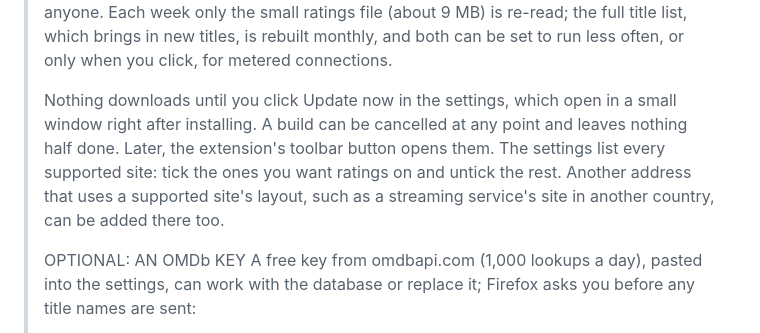
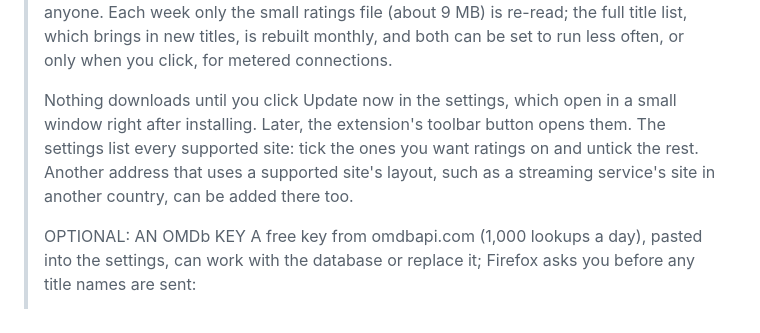
Before and after one commit to Lwolf12/show-imdb-ratings, a Markdown page: store/LISTING-FIREFOX.md, the part around the change. Drawn GitHub-style.

Commit message:
Listings: drop the cancel sentence (the settings show Cancel when it matters)
Co-Authored-By: Claude Opus 5.5 <noreply@anthropic.com>

```diff
--- a/store/LISTING-FIREFOX.md
+++ b/store/LISTING-FIREFOX.md
@@ -38,7 +38,7 @@ The Chrome listing is in `LISTING.md`.
 > HOW IT WORKS
 > No account and no key needed. By default the extension builds its own ratings database in your browser from IMDb's public data: about 280 MB and a few minutes, with ratings showing before it has even finished. From then on every lookup happens on your device: instant, unlimited, and without sending the titles you browse to anyone. Each week only the small ratings file (about 9 MB) is re-read; the full title list, which brings in new titles, is rebuilt monthly, and both can be set to run less often, or only when you click, for metered connections.
 >
-> Nothing downloads until you click Update now in the settings, which open in a small window right after installing. A build can be cancelled at any point and leaves nothing half done. Later, the extension's toolbar button opens them. The settings list every supported site: tick the ones you want ratings on and untick the rest. Another address that uses a supported site's layout, such as a streaming service's site in another country, can be added there too.
+> Nothing downloads until you click Update now in the settings, which open in a small window right after installing. Later, the extension's toolbar button opens them. The settings list every supported site: tick the ones you want ratings on and untick the rest. Another address that uses a supported site's layout, such as a streaming service's site in another country, can be added there too.
 >
 > OPTIONAL: AN OMDb KEY
 > A free key from omdbapi.com (1,000 lookups a day), pasted into the settings, can work with the database or replace it; Firefox asks you before any title names are sent:
```
Also changed, not shown: store/LISTING.md (+1 -1 lines).
